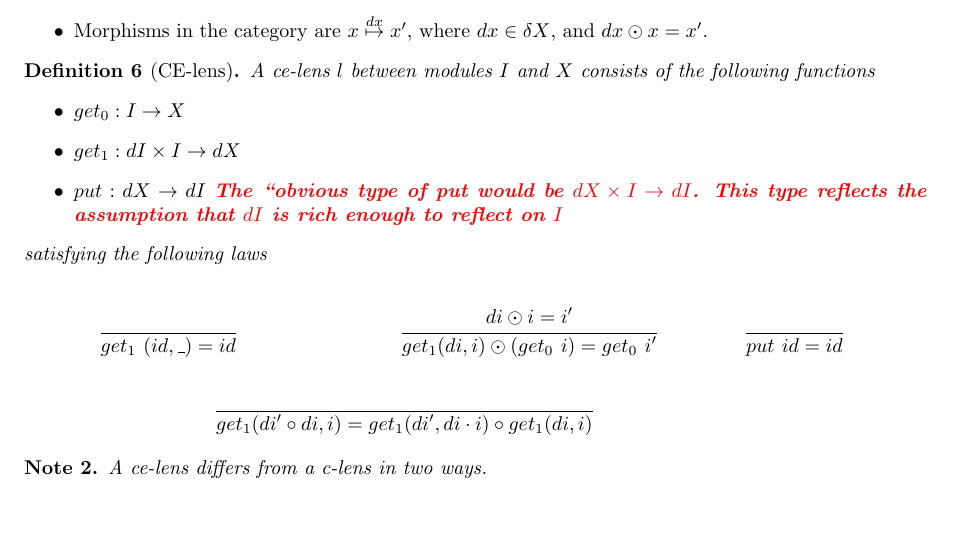
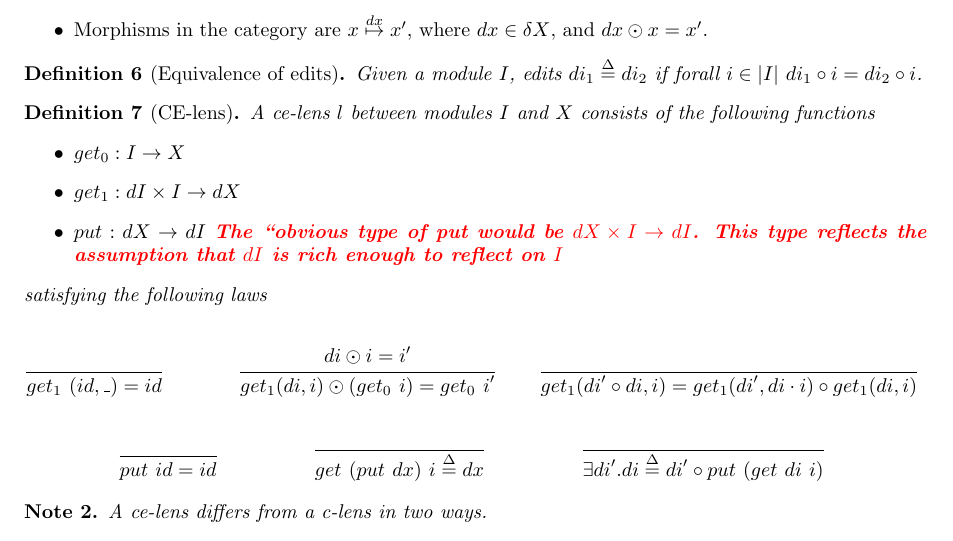
Before and after one commit to cornell-pl/ajmani.js, a LaTeX document (tex/m-and-i-edit-lenses.tex): part of page 3 of 10, cut so that both start at the same text, the shorter picture padded with empty space. Compiled offline with pdfLaTeX.

Commit message:
Added some more laws

```diff
--- a/tex/m-and-i-edit-lenses.tex
+++ b/tex/m-and-i-edit-lenses.tex
@@ -214,6 +214,9 @@ such that
 \item Morphisms in the category are $x \stackrel{dx}{\mapsto} x'$, where $dx \in \delta X$, and $dx \odot x = x'$.
 \end{itemize}
 
+\begin{definition}[Equivalence of edits]
+Given a module $I$, edits $di_1 \defeq di_2$ if forall $i \in |I|$ $di_1 \circ i = di_2 \circ i$.
+\end{definition}
 \begin{definition}[CE-lens]
  A ce-lens $l$ between modules $I$ and $X$ consists of the following functions
  \begin{itemize}
@@ -239,12 +242,19 @@ such that
 
    \inferrule*
      {~}
+     {get_1(di' \circ di, i) = get_1(di', di \cdot i) \circ get_1(di, i)}
+
+   \inferrule*
+     {~}
      {put~id = id}
 
    \inferrule*
      {~}
-     {get_1(di' \circ di, i) = get_1(di', di \cdot i) \circ get_1(di, i)}
+     {get~(put~dx)~i \defeq dx}
 
+   \inferrule*
+     {~}
+     {\exists di' . di \defeq di' \circ put~(get~di~i)}
 %    \inferrule*[right=Maybe]
 %      {~}
 %      {put~dx \odot i = init~(dx \odot (get_0~i))}
```
